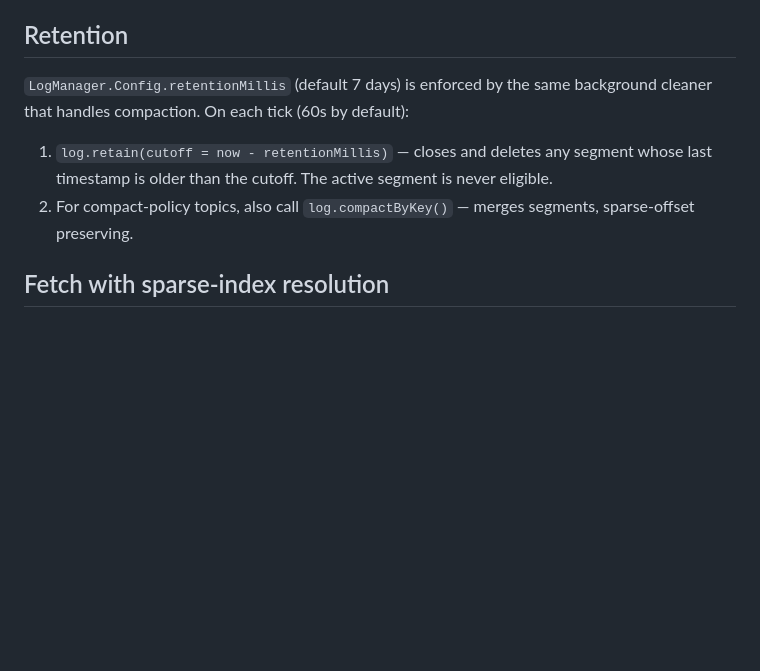
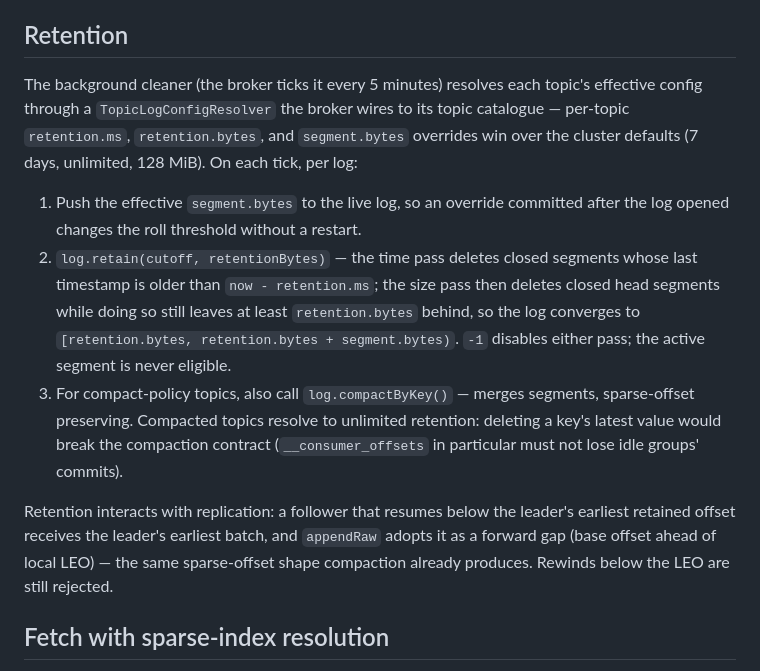
Before and after one commit to jeremainecheong/j-broker, a Markdown page: broker-storage/README.md, the part around the change. GitHub-like rendering; blank space fills up the shorter version.

Commit message:
docs(broker-storage): retention section reflects per-topic budgets and the size pass

```diff
--- a/broker-storage/README.md
+++ b/broker-storage/README.md
@@ -58,10 +58,13 @@ Force-compact lets operators trigger compaction synchronously instead of waiting
 
 ## Retention
 
-`LogManager.Config.retentionMillis` (default 7 days) is enforced by the same background cleaner that handles compaction. On each tick (60s by default):
+The background cleaner (the broker ticks it every 5 minutes) resolves each topic's effective config through a `TopicLogConfigResolver` the broker wires to its topic catalogue — per-topic `retention.ms`, `retention.bytes`, and `segment.bytes` overrides win over the cluster defaults (7 days, unlimited, 128 MiB). On each tick, per log:
 
-1. `log.retain(cutoff = now - retentionMillis)` — closes and deletes any segment whose last timestamp is older than the cutoff. The active segment is never eligible.
-2. For compact-policy topics, also call `log.compactByKey()` — merges segments, sparse-offset preserving.
+1. Push the effective `segment.bytes` to the live log, so an override committed after the log opened changes the roll threshold without a restart.
+2. `log.retain(cutoff, retentionBytes)` — the time pass deletes closed segments whose last timestamp is older than `now - retention.ms`; the size pass then deletes closed head segments while doing so still leaves at least `retention.bytes` behind, so the log converges to `[retention.bytes, retention.bytes + segment.bytes)`. `-1` disables either pass; the active segment is never eligible.
+3. For compact-policy topics, also call `log.compactByKey()` — merges segments, sparse-offset preserving. Compacted topics resolve to unlimited retention: deleting a key's latest value would break the compaction contract (`__consumer_offsets` in particular must not lose idle groups' commits).
+
+Retention interacts with replication: a follower that resumes below the leader's earliest retained offset receives the leader's earliest batch, and `appendRaw` adopts it as a forward gap (base offset ahead of local LEO) — the same sparse-offset shape compaction already produces. Rewinds below the LEO are still rejected.
 
 ## Fetch with sparse-index resolution
 
```
